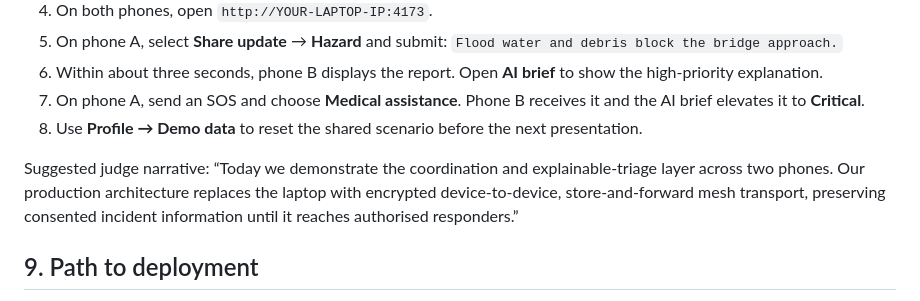
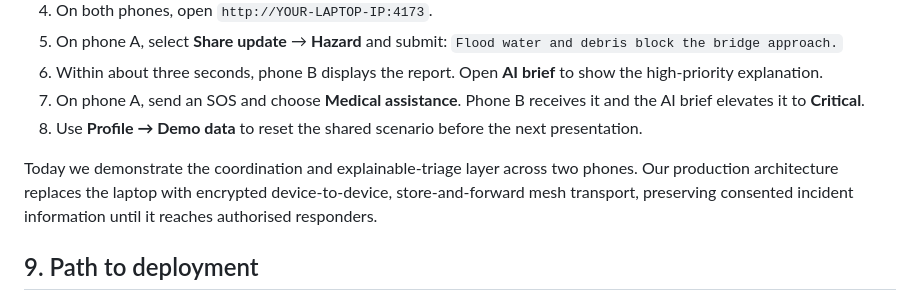
Before and after one commit to Akilandeshwari-Ravishankar/ResQMesh, a Markdown page: README.md, the part around the change. Drawn GitHub-style.

```diff
--- a/README.md
+++ b/README.md
@@ -233,7 +233,7 @@ flowchart LR
 7. On phone A, send an SOS and choose **Medical assistance**. Phone B receives it and the AI brief elevates it to **Critical**.
 8. Use **Profile → Demo data** to reset the shared scenario before the next presentation.
 
-Suggested judge narrative: “Today we demonstrate the coordination and explainable-triage layer across two phones. Our production architecture replaces the laptop with encrypted device-to-device, store-and-forward mesh transport, preserving consented incident information until it reaches authorised responders.”
+Today we demonstrate the coordination and explainable-triage layer across two phones. Our production architecture replaces the laptop with encrypted device-to-device, store-and-forward mesh transport, preserving consented incident information until it reaches authorised responders.
 
 ## 9. Path to deployment
 
```
